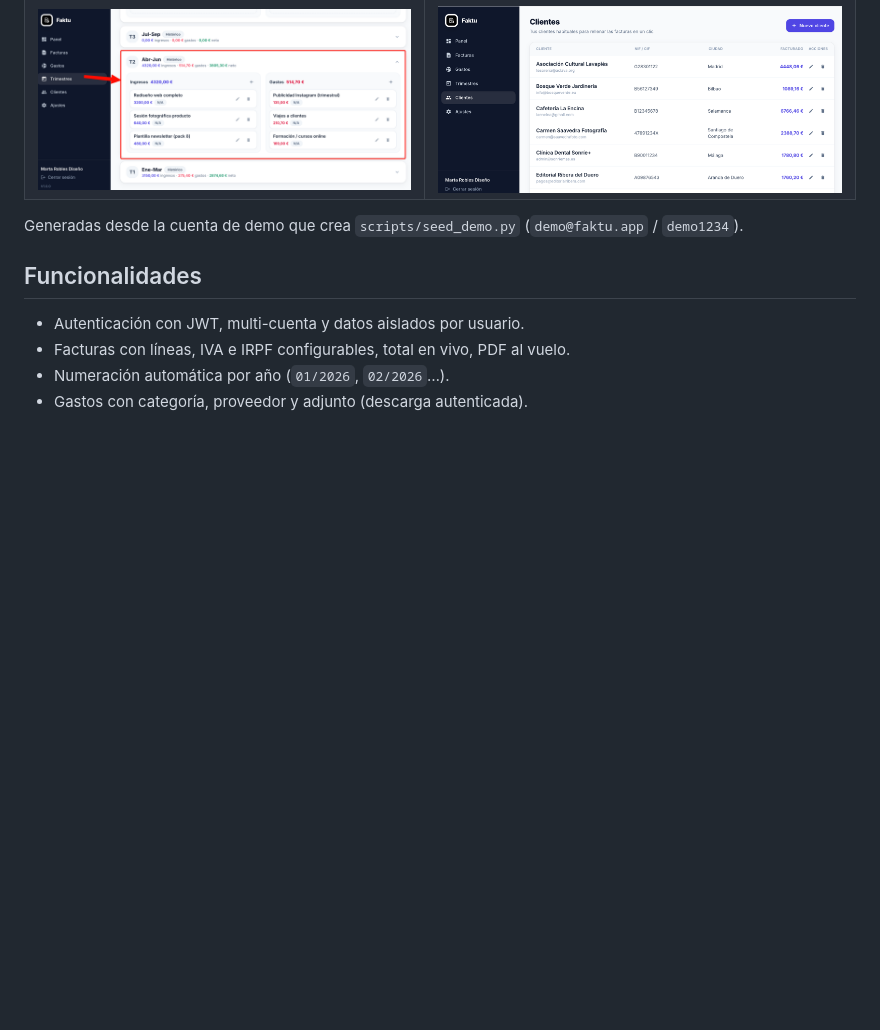
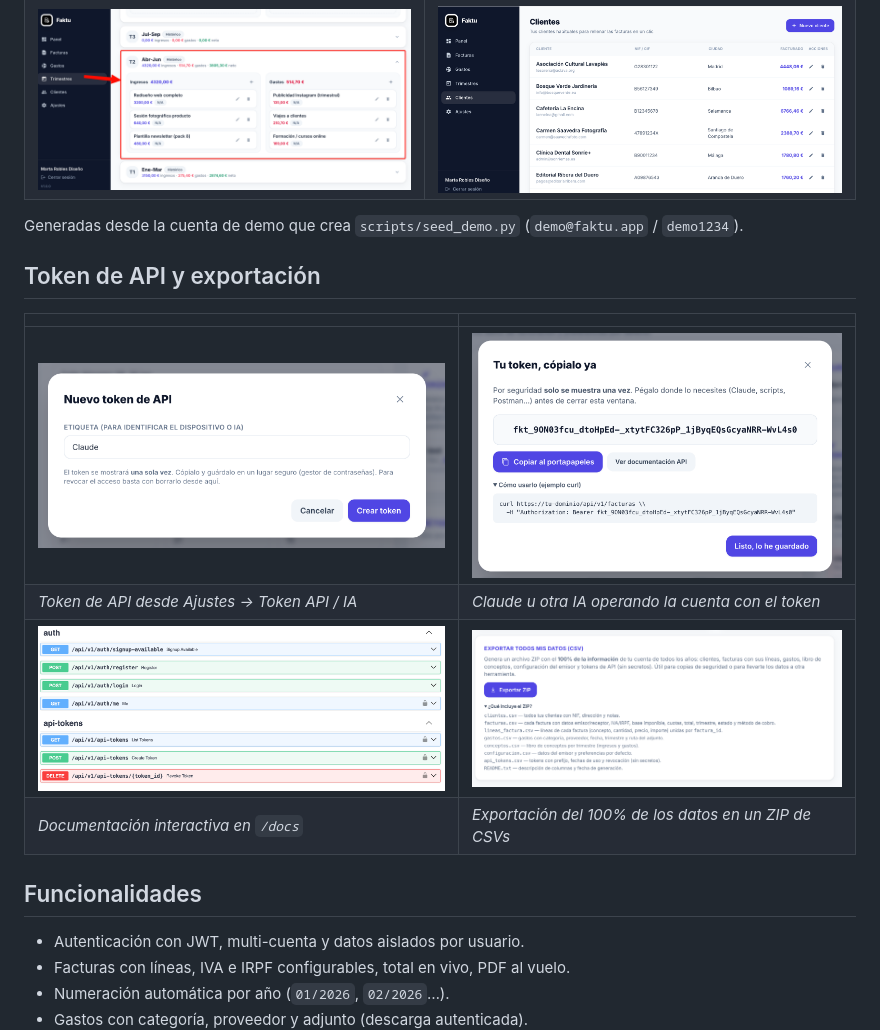
Before and after one commit to Maalfer/faktu, a Markdown page: README.md, the part around the change. Rendered like a GitHub page; pictures changed too: docs/screenshots/05-token-api.png (added), docs/screenshots/06-token-claude.png (added), docs/screenshots/07-api-docs.png (added); blank space fills up the shorter version.

Commit message:
docs(readme): capturas del token de API y la exportación CSV
Mueve las cuatro capturas nuevas del escritorio a
docs/screenshots/ y las incorpora en una nueva sección 'Token de API y
exportación' (2x2) tras la galería principal:
- 05-token-api.png     — alta del token en Ajustes
- 06-token-claude.png  — IA operando con el token
- 07-api-docs.png      — Swagger en /docs
- 08-backup-csv.png    — exportación del ZIP de CSVs

```diff
--- a/README.md
+++ b/README.md
@@ -15,6 +15,15 @@ responsive (escritorio y móvil).
 
 Generadas desde la cuenta de demo que crea `scripts/seed_demo.py`
 (`demo@faktu.app` / `demo1234`).
+
+## Token de API y exportación
+
+| | |
+|---|---|
+| ![Creación del token](docs/screenshots/05-token-api.png) | ![IA usando el token](docs/screenshots/06-token-claude.png) |
+| *Token de API desde Ajustes → Token API / IA* | *Claude u otra IA operando la cuenta con el token* |
+| ![Documentación Swagger](docs/screenshots/07-api-docs.png) | ![Exportación ZIP de CSVs](docs/screenshots/08-backup-csv.png) |
+| *Documentación interactiva en `/docs`* | *Exportación del 100% de los datos en un ZIP de CSVs* |
 
 ## Funcionalidades
 
```
